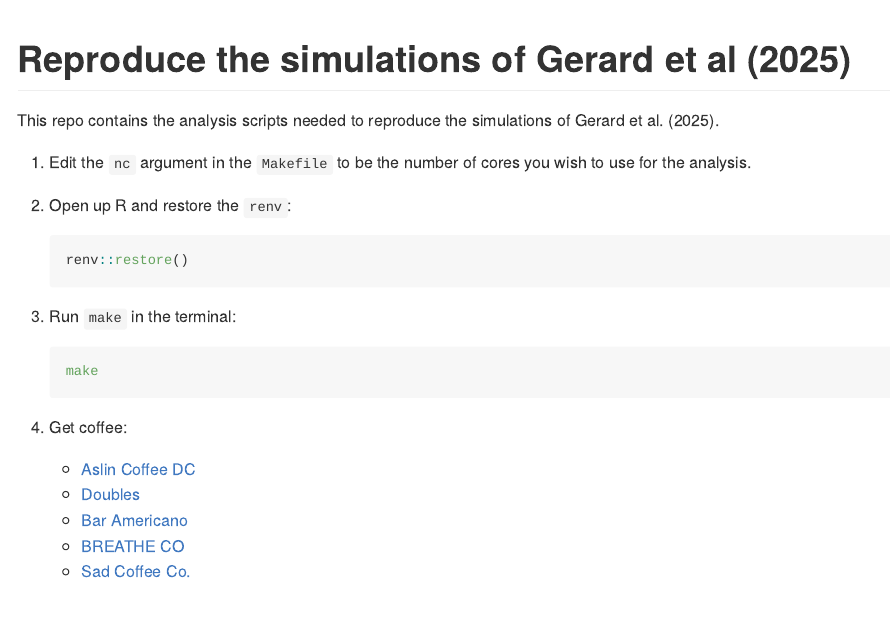
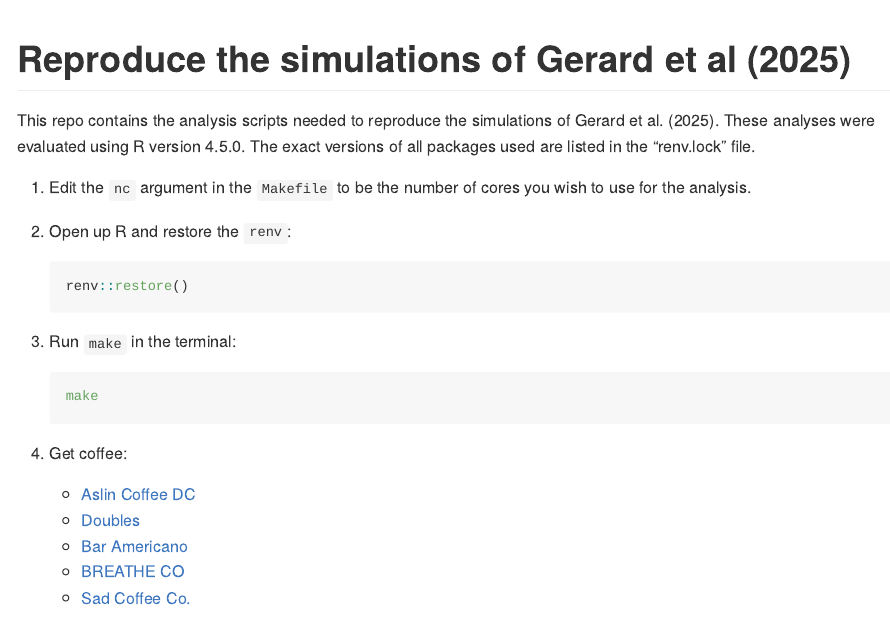
Before and after one commit to dcgerard/seganal, an R Markdown document (README.Rmd): the page in a window 1100 px wide, from its top. The pictures show the output file README.md that the author committed with the source, drawn offline in the style of GitHub; badge pictures from the web are left out.

Commit message:
update readme

```diff
--- a/README.Rmd
+++ b/README.Rmd
@@ -17,7 +17,7 @@ knitr::opts_chunk$set(
 [![DOI](https://zenodo.org/badge/DOI/10.5281/zenodo.15784734.svg)](https://doi.org/10.5281/zenodo.15784734)
 <!-- badges: end -->
 
-This repo contains the analysis scripts needed to reproduce the simulations of Gerard et al. (2025).
+This repo contains the analysis scripts needed to reproduce the simulations of Gerard et al. (2025). These analyses were evaluated using R version 4.5.0. The exact versions of all packages used are listed in the "renv.lock" file.
 
 1. Edit the `nc` argument in the `Makefile` to be the number of cores you wish to use for the analysis.
 
```
Also changed, not shown: README.md.
